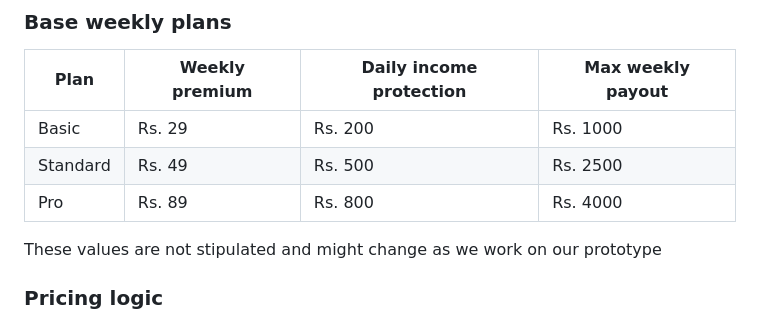
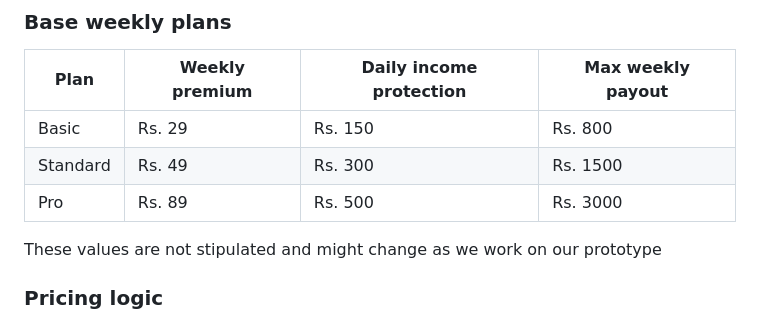
Before and after one commit to pravinneyy/EarnSafe, a Markdown page: README.md, the part around the change. Drawn GitHub-style.

Commit message:
Update weekly plans with new premium and payout values

```diff
--- a/README.md
+++ b/README.md
@@ -77,9 +77,9 @@ These two scenarios define the core value of the platform:
 
 | Plan     | Weekly premium | Daily income protection | Max weekly payout |
 | -------- | -------------- | ----------------------- | ----------------- |
-| Basic    | Rs. 29         | Rs. 200                 | Rs. 1000          |
-| Standard | Rs. 49         | Rs. 500                 | Rs. 2500          |
-| Pro      | Rs. 89         | Rs. 800                 | Rs. 4000          |
+| Basic    | Rs. 29         | Rs. 150                 | Rs. 800          |
+| Standard | Rs. 49         | Rs. 300                 | Rs. 1500          |
+| Pro      | Rs. 89         | Rs. 500                 | Rs. 3000          |
 
 These values are not stipulated and might change as we work on our prototype
 
```
